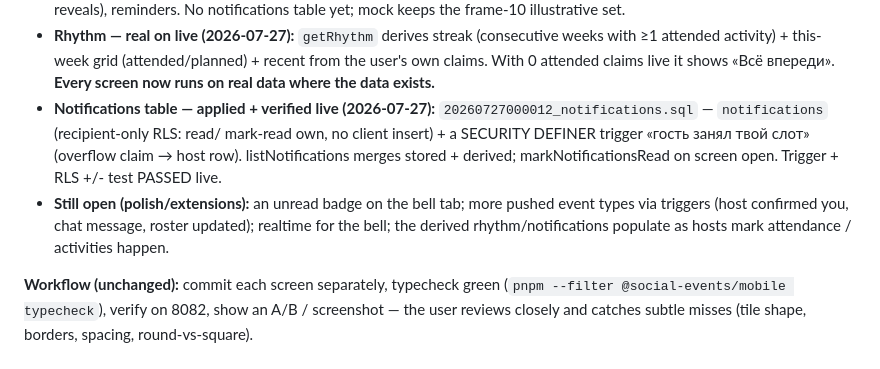
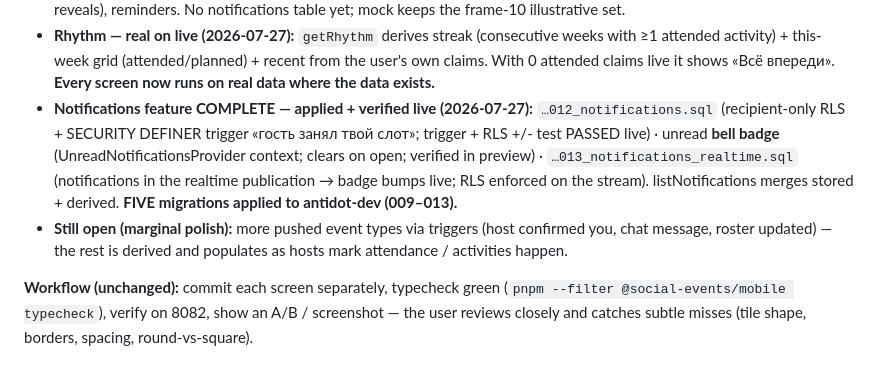
Before and after one commit to Narnya/antidot, a Markdown page: docs/37_SESSION_HANDOFF_DESIGN_PORT.md, the part around the change. Rendered like a GitHub page.

Commit message:
docs: notifications feature complete (badge + realtime); 5 migrations live
Co-Authored-By: Claude Opus 4.8 (1M context) <noreply@anthropic.com>

```diff
--- a/docs/37_SESSION_HANDOFF_DESIGN_PORT.md
+++ b/docs/37_SESSION_HANDOFF_DESIGN_PORT.md
@@ -218,15 +218,16 @@ pixel port):
   weeks with ≥1 attended activity) + this-week grid (attended/planned) + recent from
   the user's own claims. With 0 attended claims live it shows «Всё впереди». **Every
   screen now runs on real data where the data exists.**
-- **Notifications table — applied + verified live (2026-07-27):**
-  `20260727000012_notifications.sql` — `notifications` (recipient-only RLS: read/
-  mark-read own, no client insert) + a SECURITY DEFINER trigger «гость занял твой
-  слот» (overflow claim → host row). listNotifications merges stored + derived;
-  markNotificationsRead on screen open. Trigger + RLS +/- test PASSED live.
-- **Still open (polish/extensions):** an unread badge on the bell tab; more pushed
-  event types via triggers (host confirmed you, chat message, roster updated);
-  realtime for the bell; the derived rhythm/notifications populate as hosts mark
-  attendance / activities happen.
+- **Notifications feature COMPLETE — applied + verified live (2026-07-27):**
+  `…012_notifications.sql` (recipient-only RLS + SECURITY DEFINER trigger «гость
+  занял твой слот»; trigger + RLS +/- test PASSED live) · unread **bell badge**
+  (UnreadNotificationsProvider context; clears on open; verified in preview) ·
+  `…013_notifications_realtime.sql` (notifications in the realtime publication →
+  badge bumps live; RLS enforced on the stream). listNotifications merges stored +
+  derived. **FIVE migrations applied to antidot-dev (009–013).**
+- **Still open (marginal polish):** more pushed event types via triggers (host
+  confirmed you, chat message, roster updated) — the rest is derived and populates
+  as hosts mark attendance / activities happen.
 
 **Workflow (unchanged):** commit each screen separately, typecheck green
 (`pnpm --filter @social-events/mobile typecheck`), verify on 8082, show an A/B /
```
